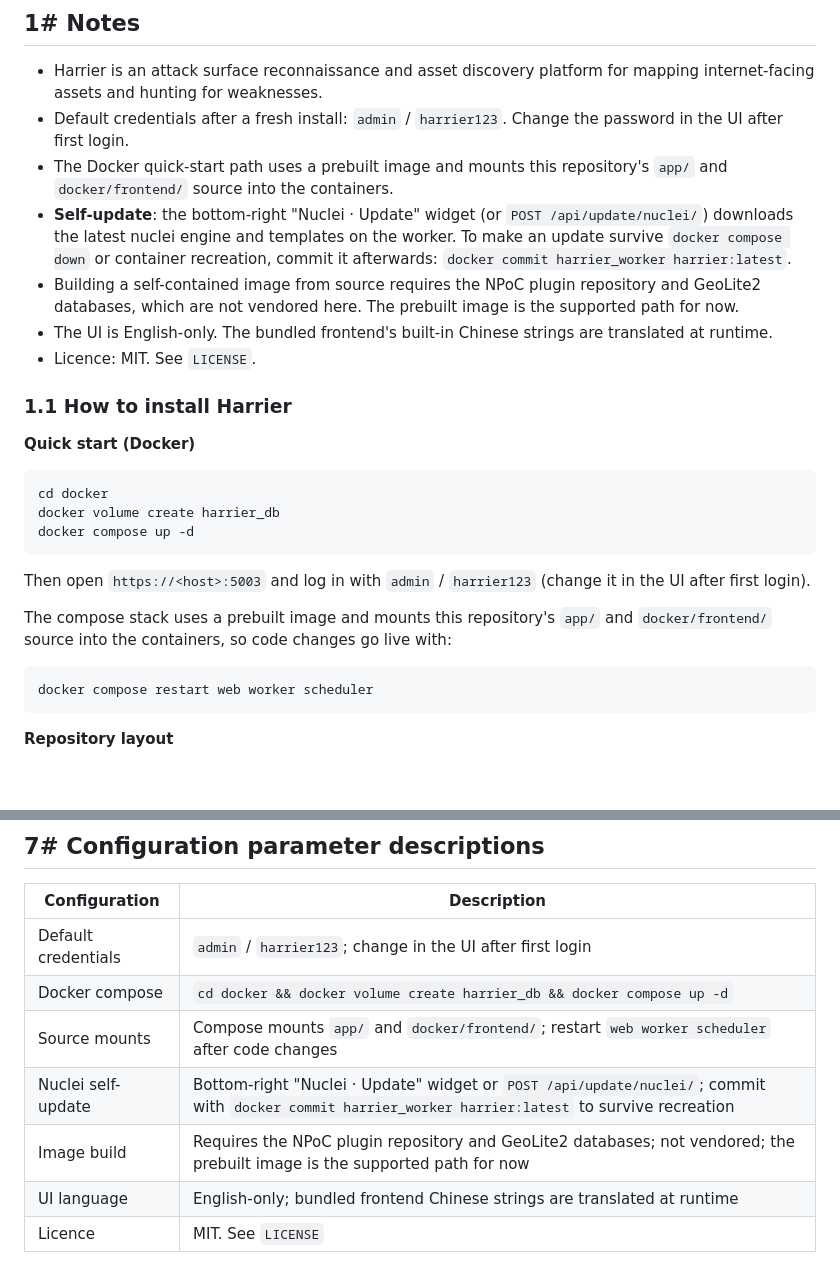
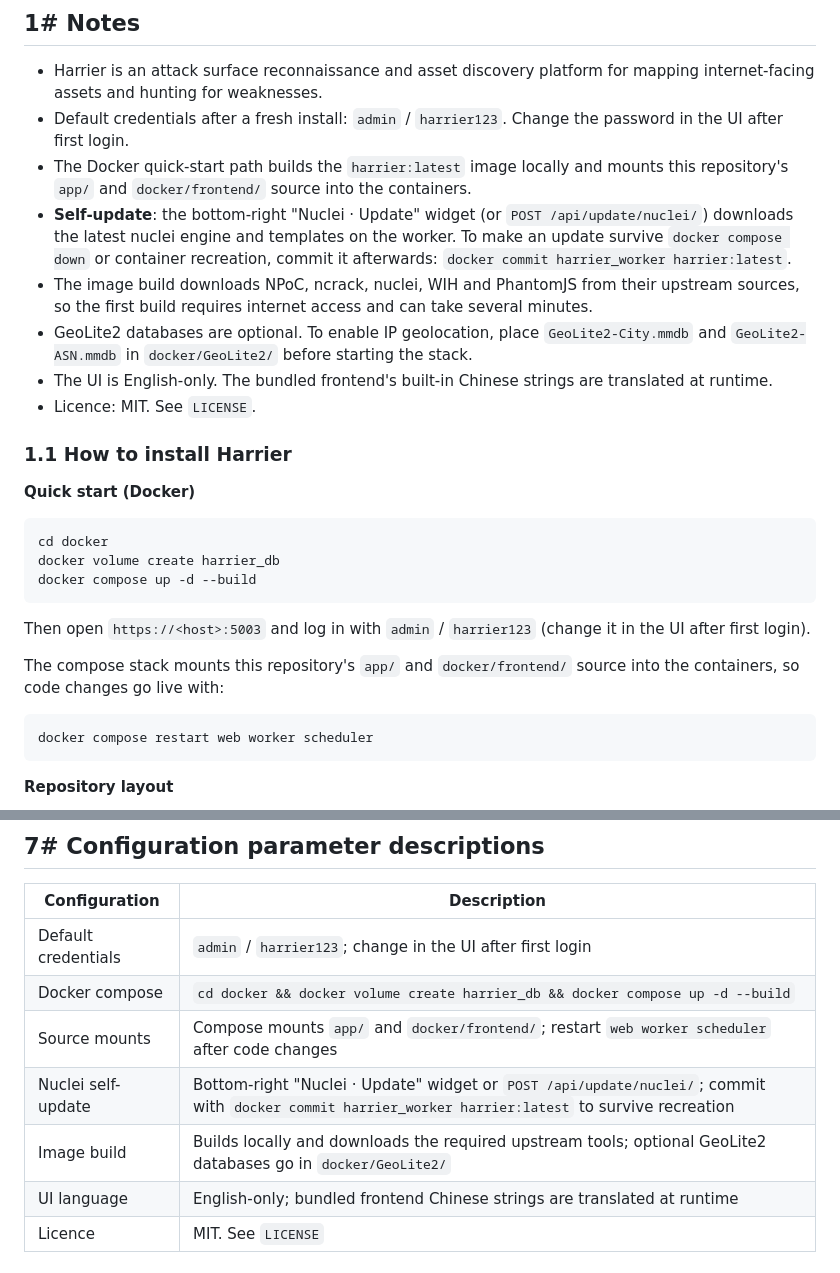
Before and after one commit to Excalibra/Harrier, a Markdown page: README.md, 2 parts joined by grey strips. Drawn GitHub-style; blank space fills up the shorter version.

````diff
--- a/README.md
+++ b/README.md
@@ -6,9 +6,10 @@ Attack surface reconnaissance and asset discovery platform. Harrier maps interne
 
 - Harrier is an attack surface reconnaissance and asset discovery platform for mapping internet-facing assets and hunting for weaknesses.
 - Default credentials after a fresh install: `admin` / `harrier123`. Change the password in the UI after first login.
-- The Docker quick-start path uses a prebuilt image and mounts this repository's `app/` and `docker/frontend/` source into the containers.
+- The Docker quick-start path builds the `harrier:latest` image locally and mounts this repository's `app/` and `docker/frontend/` source into the containers.
 - **Self-update**: the bottom-right "Nuclei · Update" widget (or `POST /api/update/nuclei/`) downloads the latest nuclei engine and templates on the worker. To make an update survive `docker compose down` or container recreation, commit it afterwards: `docker commit harrier_worker harrier:latest`.
-- Building a self-contained image from source requires the NPoC plugin repository and GeoLite2 databases, which are not vendored here. The prebuilt image is the supported path for now.
+- The image build downloads NPoC, ncrack, nuclei, WIH and PhantomJS from their upstream sources, so the first build requires internet access and can take several minutes.
+- GeoLite2 databases are optional. To enable IP geolocation, place `GeoLite2-City.mmdb` and `GeoLite2-ASN.mmdb` in `docker/GeoLite2/` before starting the stack.
 - The UI is English-only. The bundled frontend's built-in Chinese strings are translated at runtime.
 - Licence: MIT. See `LICENSE`.
 
@@ -19,12 +20,12 @@ Attack surface reconnaissance and asset discovery platform. Harrier maps interne
 ```bash
 cd docker
 docker volume create harrier_db
-docker compose up -d
+docker compose up -d --build
 ```
 
 Then open `https://<host>:5003` and log in with `admin` / `harrier123` (change it in the UI after first login).
 
-The compose stack uses a prebuilt image and mounts this repository's `app/` and `docker/frontend/` source into the containers, so code changes go live with:
+The compose stack mounts this repository's `app/` and `docker/frontend/` source into the containers, so code changes go live with:
 
 ```bash
 docker compose restart web worker scheduler
@@ -119,10 +120,10 @@ Screenshots are not currently bundled in this repository. If you add them, place
 | Configuration | Description |
 | ------------- | ----------- |
 | Default credentials | `admin` / `harrier123`; change in the UI after first login |
-| Docker compose | `cd docker && docker volume create harrier_db && docker compose up -d` |
+| Docker compose | `cd docker && docker volume create harrier_db && docker compose up -d --build` |
 | Source mounts | Compose mounts `app/` and `docker/frontend/`; restart `web worker scheduler` after code changes |
 | Nuclei self-update | Bottom-right "Nuclei · Update" widget or `POST /api/update/nuclei/`; commit with `docker commit harrier_worker harrier:latest` to survive recreation |
-| Image build | Requires the NPoC plugin repository and GeoLite2 databases; not vendored; the prebuilt image is the supported path for now |
+| Image build | Builds locally and downloads the required upstream tools; optional GeoLite2 databases go in `docker/GeoLite2/` |
 | UI language | English-only; bundled frontend Chinese strings are translated at runtime |
 | Licence | MIT. See `LICENSE` |
 
````
